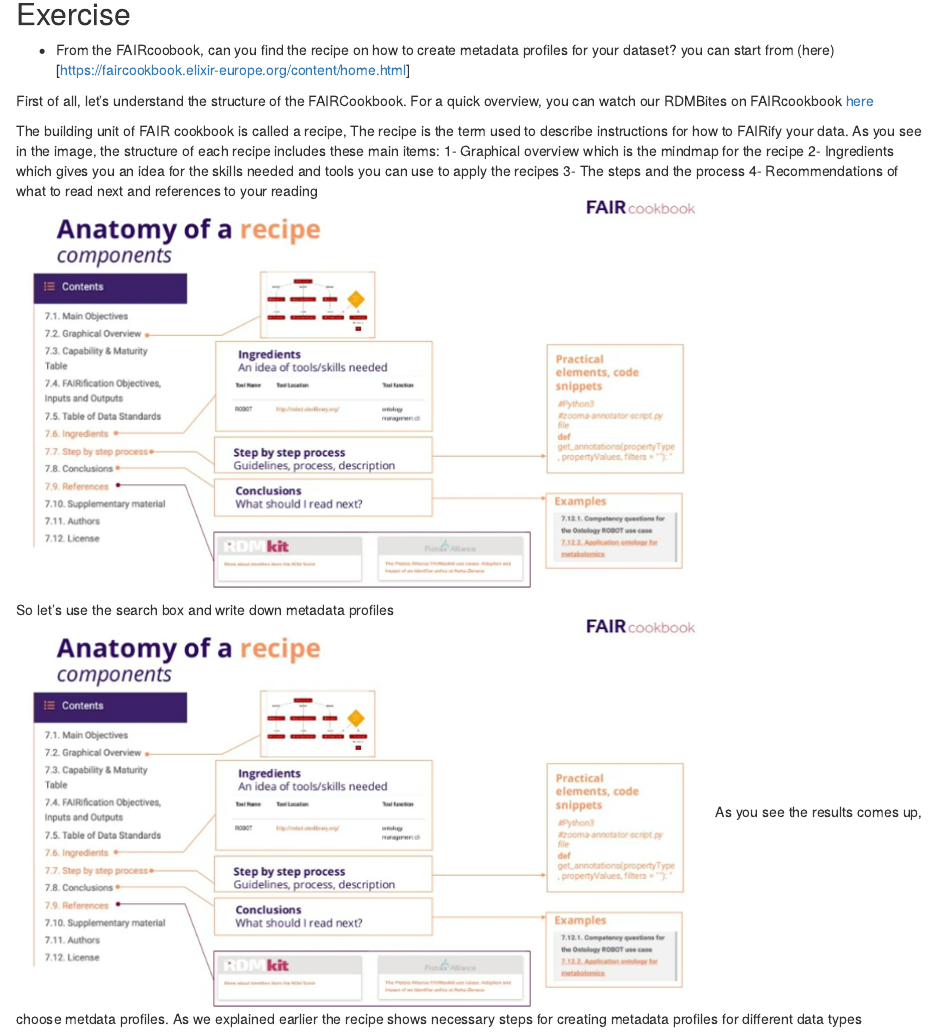
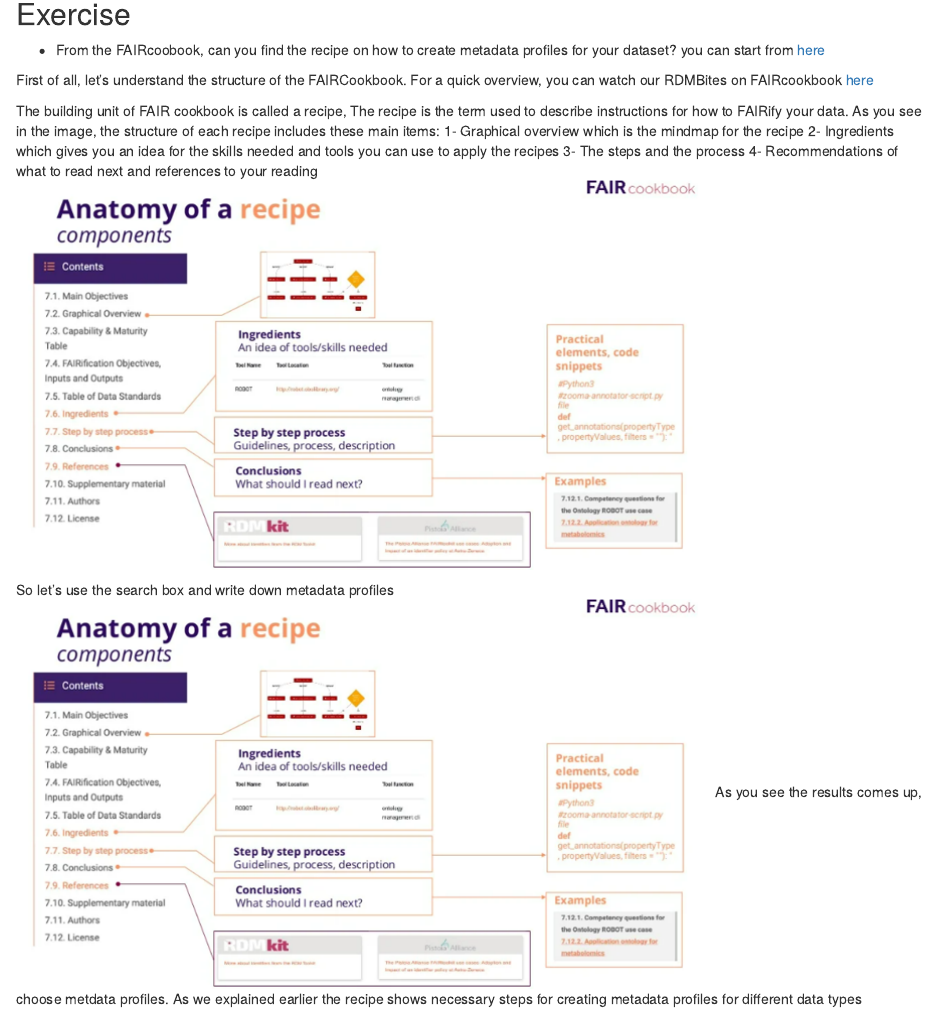
Before and after one commit to SaraMorsy/Fair, an R Markdown document (episodes/02-ep.Rmd): the page in a window 1100 px wide, from 2710 px down. Rendered offline with R 4.5, knitr and Pandoc, with nearby package versions; the code chunks are not run, so their results and figures are left out.

Commit message:
CORRECT LINK

```diff
--- a/episodes/02-ep.Rmd
+++ b/episodes/02-ep.Rmd
@@ -50,7 +50,7 @@ Let's look at an example using microarray data from the arrayexpress database. T
 
 :::::::::::::::::::::::::::::: challenge
 ## Exercise
-- From the FAIRcoobook, can you find the recipe on how to create metadata profiles for your dataset? you can start from (here)[https://faircookbook.elixir-europe.org/content/home.html]
+- From the FAIRcoobook, can you find the recipe on how to create metadata profiles for your dataset? you can start from [here](https://faircookbook.elixir-europe.org/content/home.html)
 
 :::::: solution
 First of all, let's understand the structure of the FAIRCookbook. For a quick overview, you can watch our RDMBites on FAIRcookbook [here](https://drive.google.com/drive/folders/16XZtCWBR-F3cvDHkB7A8jkjj6wvQ7sOr)
```
